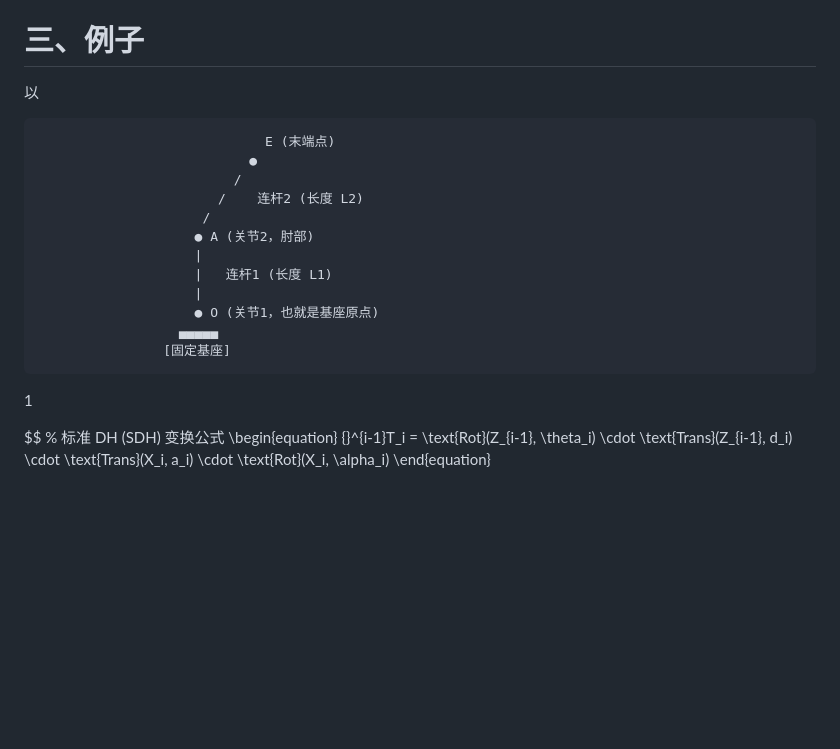
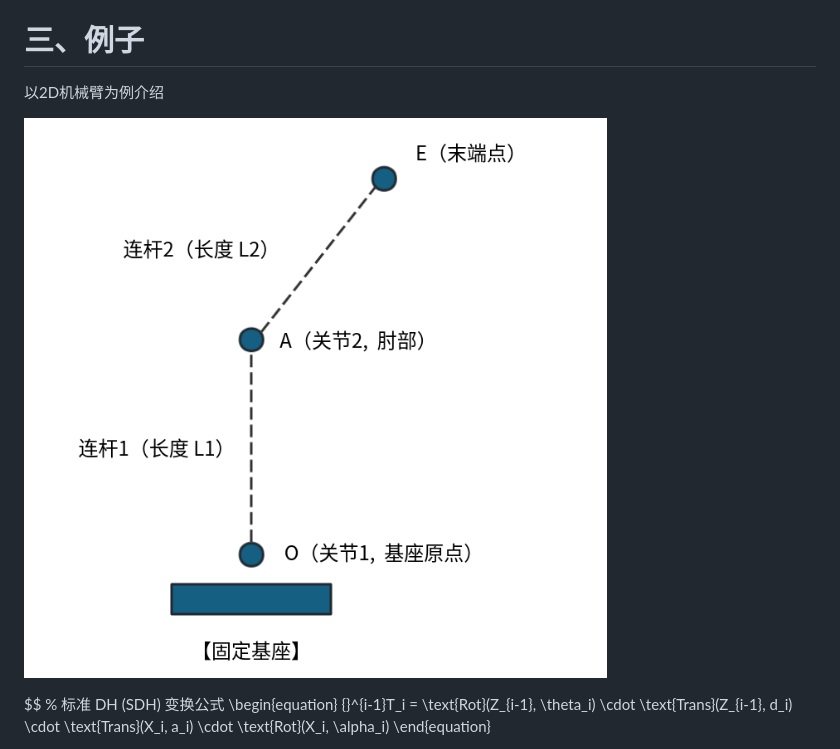
Before and after one commit to open-documents/robot, a Markdown page: 机器人建模/DH参数.md, the part around the change. GitHub-like rendering; pictures changed too: 机器人建模/assets/image-20261117-111735-d542fa6b.png (added); blank space fills up the shorter version.

Commit message:
sync: 2026-11-17 11:19:36

````diff
--- a/机器人建模/DH参数.md
+++ b/机器人建模/DH参数.md
@@ -63,27 +63,9 @@ DH 参数用 4 个参数描述相邻两个关节坐标系之间的相对位姿
 5）确定参数
 
 # 三、例子
-以
+以2D机械臂为例介绍
 
-
-```
-                             E (末端点)
-                           ●
-                         /
-                       /    连杆2 (长度 L2)
-                     /
-                    ● A (关节2，肘部)
-                    |
-                    |   连杆1 (长度 L1)
-                    |
-                    ● O (关节1，也就是基座原点)
-                  ▄▄▄▄▄
-                [固定基座]
-```
-
-
-
-1
+![图片](assets/image-20261117-111735-d542fa6b.png)
 
 $$
 % 标准 DH (SDH) 变换公式
````
